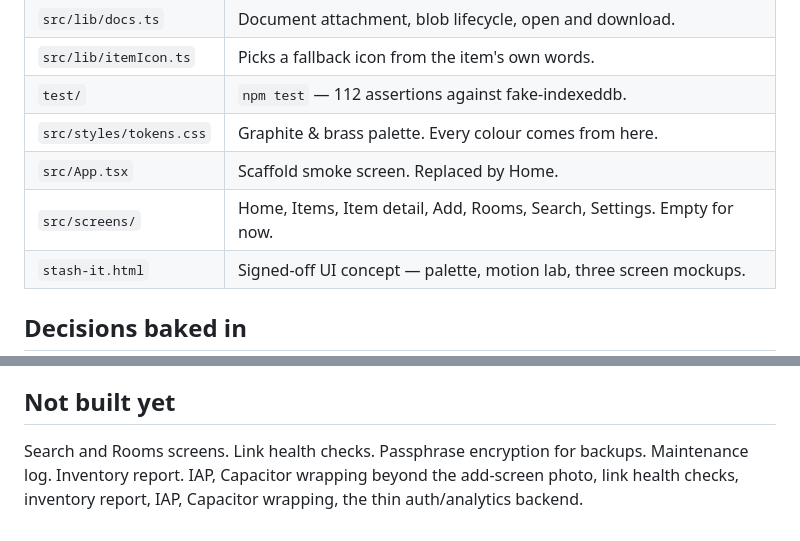
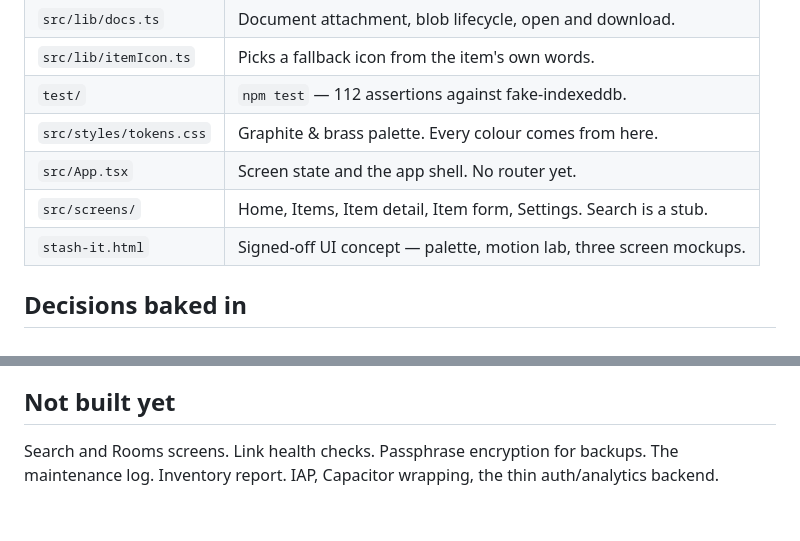
Before and after one commit to nuno927-tech/stash-it, a Markdown page: README.md, 2 parts joined by grey strips. Rendered like a GitHub page.

Commit message:
README: refresh the file map and the not-built list

```diff
--- a/README.md
+++ b/README.md
@@ -43,8 +43,8 @@ the app requests at boot, and the backup file the user exports themselves.
 | `src/lib/itemIcon.ts` | Picks a fallback icon from the item's own words. |
 | `test/` | `npm test` — 112 assertions against fake-indexeddb. |
 | `src/styles/tokens.css` | Graphite & brass palette. Every colour comes from here. |
-| `src/App.tsx` | Scaffold smoke screen. Replaced by Home. |
-| `src/screens/` | Home, Items, Item detail, Add, Rooms, Search, Settings. Empty for now. |
+| `src/App.tsx` | Screen state and the app shell. No router yet. |
+| `src/screens/` | Home, Items, Item detail, Item form, Settings. Search is a stub. |
 | `stash-it.html` | Signed-off UI concept — palette, motion lab, three screen mockups. |
 
 ## Decisions baked in
@@ -69,6 +69,5 @@ Settings → Developer → Pro unlock. Toggles the entitlement so you can hit th
 ## Not built yet
 
 Search and Rooms screens. Link health checks. Passphrase encryption for
-backups. Maintenance log. Inventory report. IAP, Capacitor wrapping
-beyond the add-screen photo, link health checks, inventory report, IAP, Capacitor
-wrapping, the thin auth/analytics backend.
+backups. The maintenance log. Inventory report. IAP, Capacitor wrapping,
+the thin auth/analytics backend.
```
